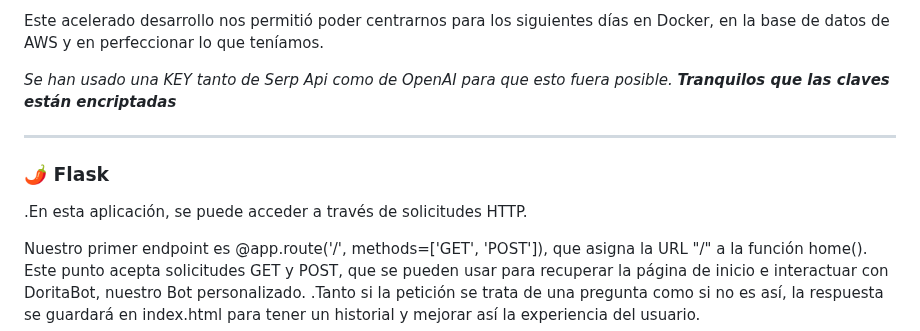
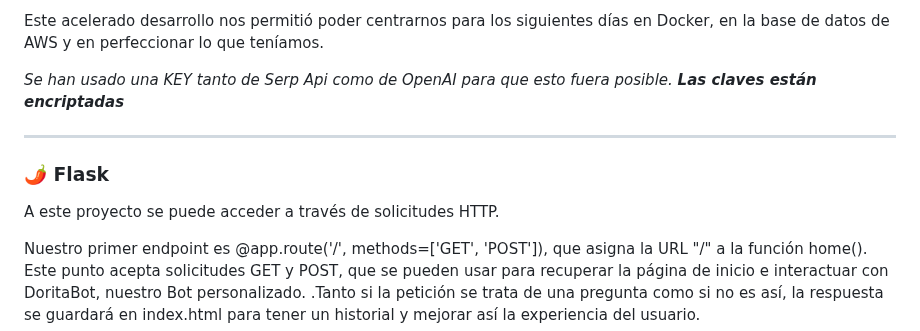
Before and after one commit to JuditRoca/Dorita_bot, a Markdown page: memoria.md, the part around one of its changes. Rendered like a GitHub page.

```diff
--- a/memoria.md
+++ b/memoria.md
@@ -15,13 +15,13 @@ A su vez, creamos las carpetas de "static", "templates" y "utils" para dejar el
 
 Este acelerado desarrollo nos permitió poder centrarnos para los siguientes días en Docker, en la base de datos de AWS y en perfeccionar lo que teníamos.
 
-*Se han usado una KEY tanto de Serp Api como de OpenAI para que esto fuera posible. **Tranquilos que las claves están encriptadas***
+*Se han usado una KEY tanto de Serp Api como de OpenAI para que esto fuera posible. **Las claves están encriptadas***
 
 ----------
 
 ### 🌶️ Flask
 
-.En esta aplicación, se puede acceder a través de solicitudes HTTP.
+A este proyecto se puede acceder a través de solicitudes HTTP.
 
 Nuestro primer endpoint es @app.route('/', methods=['GET', 'POST']), que asigna la URL "/" a la función home(). Este punto acepta solicitudes GET y POST, que se pueden usar para recuperar la página de inicio e interactuar con DoritaBot, nuestro Bot personalizado.
 .Tanto si la petición se trata de una pregunta como si no es así, la respuesta se guardará en index.html para tener un historial y mejorar así la experiencia del usuario.
```
Also changed, not shown: other parts of memoria.md (+1 -1 lines).
